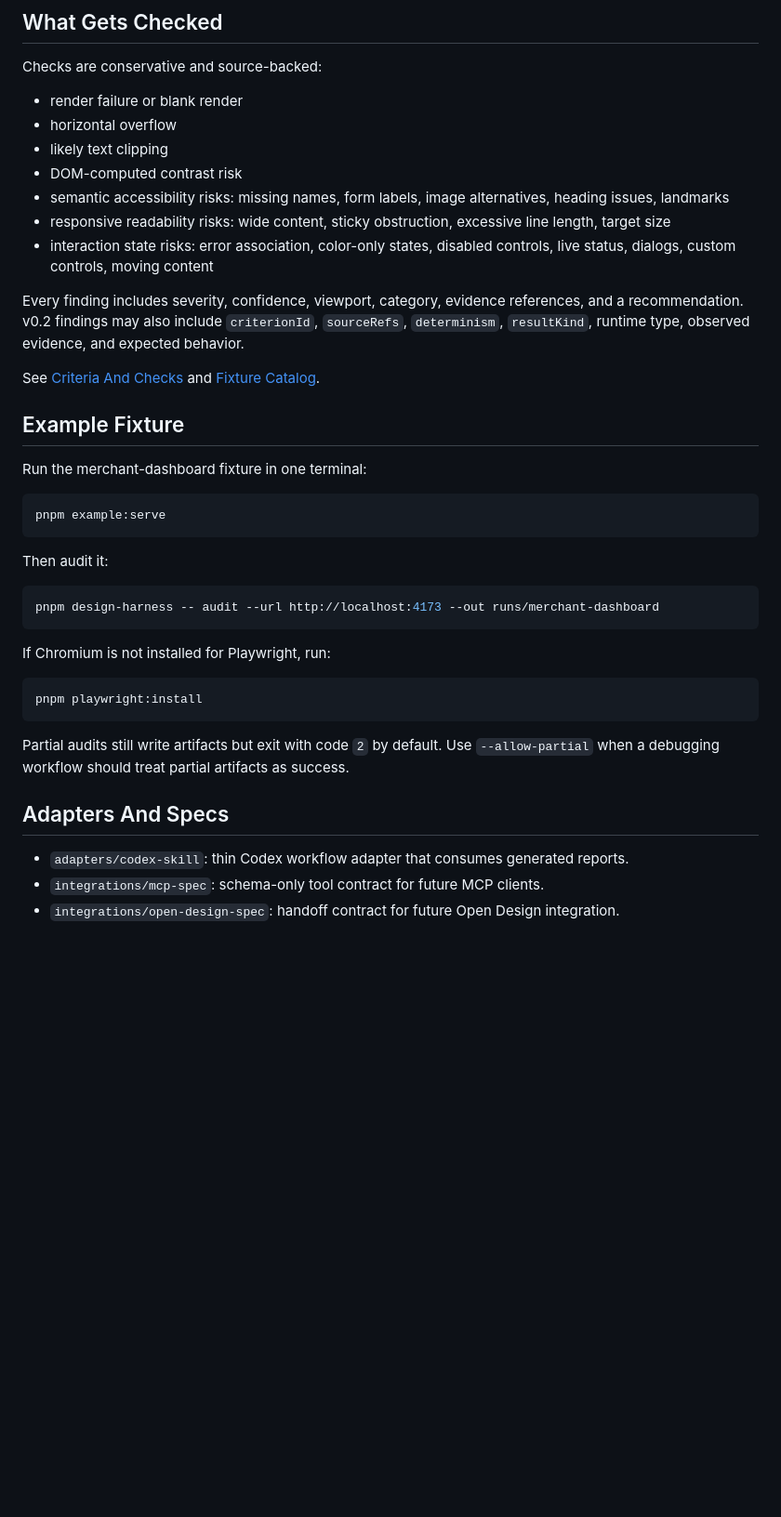
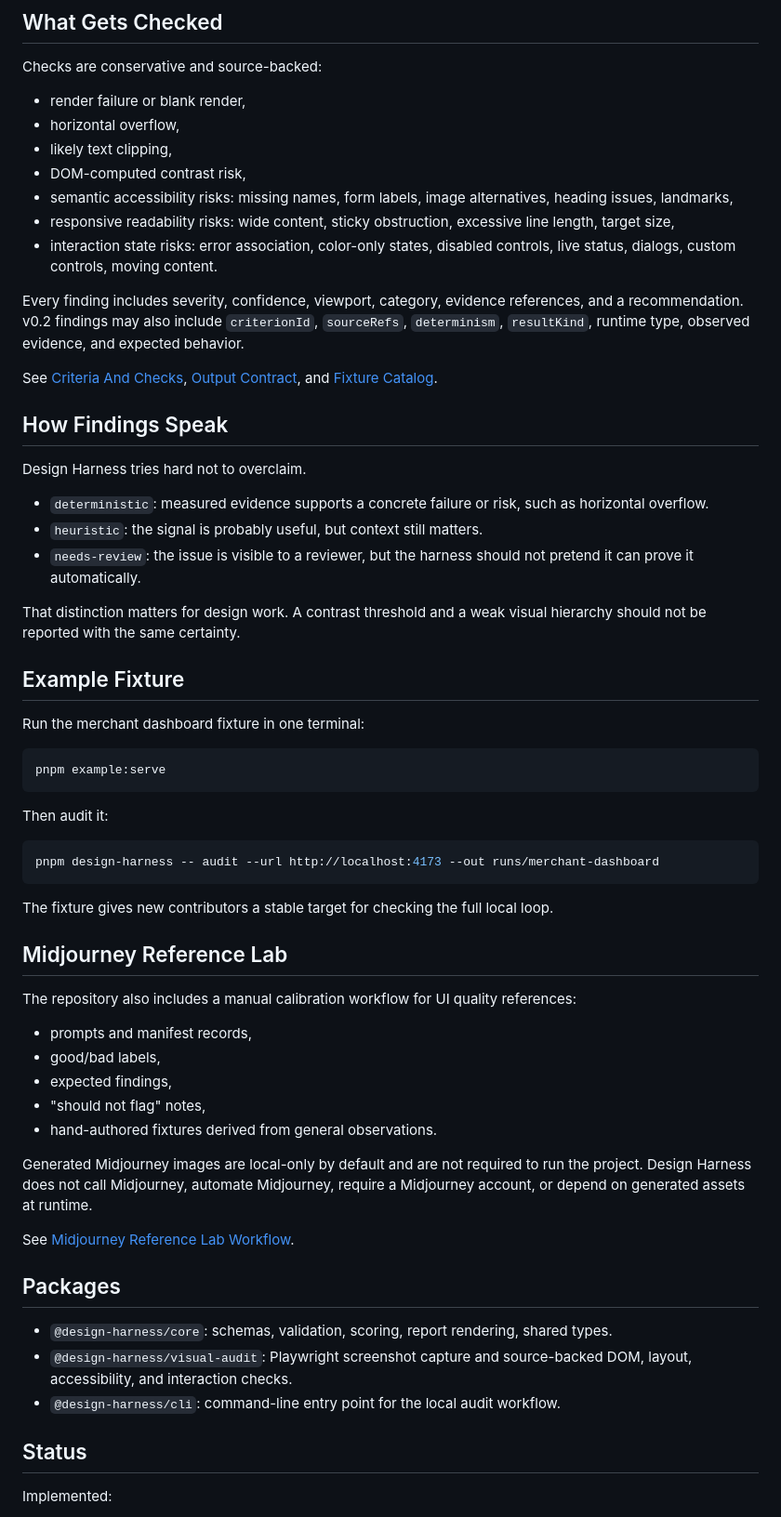
Before and after one commit to ictechgy/design-harness, a Markdown page: README.md, the part around one of its changes. Shown at 93% size. Drawn GitHub-style; blank space fills up the shorter version.

````diff
--- a/README.md
+++ b/README.md
@@ -45,21 +81,31 @@ runs/demo/
 
 Checks are conservative and source-backed:
 
-- render failure or blank render
-- horizontal overflow
-- likely text clipping
-- DOM-computed contrast risk
-- semantic accessibility risks: missing names, form labels, image alternatives, heading issues, landmarks
-- responsive readability risks: wide content, sticky obstruction, excessive line length, target size
-- interaction state risks: error association, color-only states, disabled controls, live status, dialogs, custom controls, moving content
+- render failure or blank render,
+- horizontal overflow,
+- likely text clipping,
+- DOM-computed contrast risk,
+- semantic accessibility risks: missing names, form labels, image alternatives, heading issues, landmarks,
+- responsive readability risks: wide content, sticky obstruction, excessive line length, target size,
+- interaction state risks: error association, color-only states, disabled controls, live status, dialogs, custom controls, moving content.
 
 Every finding includes severity, confidence, viewport, category, evidence references, and a recommendation. v0.2 findings may also include `criterionId`, `sourceRefs`, `determinism`, `resultKind`, runtime type, observed evidence, and expected behavior.
 
-See [Criteria And Checks](docs/criteria-and-checks.md) and [Fixture Catalog](docs/fixtures.md).
+See [Criteria And Checks](docs/criteria-and-checks.md), [Output Contract](docs/output-contract.md), and [Fixture Catalog](docs/fixtures.md).
+
+## How Findings Speak
+
+Design Harness tries hard not to overclaim.
+
+- `deterministic`: measured evidence supports a concrete failure or risk, such as horizontal overflow.
+- `heuristic`: the signal is probably useful, but context still matters.
+- `needs-review`: the issue is visible to a reviewer, but the harness should not pretend it can prove it automatically.
+
+That distinction matters for design work. A contrast threshold and a weak visual hierarchy should not be reported with the same certainty.
 
 ## Example Fixture
 
-Run the merchant-dashboard fixture in one terminal:
+Run the merchant dashboard fixture in one terminal:
 
 ```bash
 pnpm example:serve
@@ -71,16 +117,29 @@ Then audit it:
 pnpm design-harness -- audit --url http://localhost:4173 --out runs/merchant-dashboard
 ```
 
-If Chromium is not installed for Playwright, run:
+The fixture gives new contributors a stable target for checking the full local loop.
 
-```bash
-pnpm playwright:install
-```
+## Midjourney Reference Lab
 
-Partial audits still write artifacts but exit with code `2` by default. Use `--allow-partial` when a debugging workflow should treat partial artifacts as success.
+The repository also includes a manual calibration workflow for UI quality references:
 
-## Adapters And Specs
+- prompts and manifest records,
+- good/bad labels,
+- expected findings,
+- "should not flag" notes,
+- hand-authored fixtures derived from general observations.
 
-- `adapters/codex-skill`: thin Codex workflow adapter that consumes generated reports.
-- `integrations/mcp-spec`: schema-only tool contract for future MCP clients.
-- `integrations/open-design-spec`: handoff contract for future Open Design integration.
+Generated Midjourney images are local-only by default and are not required to run the project. Design Harness does not call Midjourney, automate Midjourney, require a Midjourney account, or depend on generated assets at runtime.
+
+See [Midjourney Reference Lab Workflow](docs/midjourney-reference-lab/workflow.md).
+
+## Packages
+
+- `@design-harness/core`: schemas, validation, scoring, report rendering, shared types.
+- `@design-harness/visual-audit`: Playwright screenshot capture and source-backed DOM, layout, accessibility, and interaction checks.
+- `@design-harness/cli`: command-line entry point for the local audit workflow.
+
+## Status
+
+Implemented:
+
````
Also changed, not shown: other parts of README.md (+71 -11 lines).
